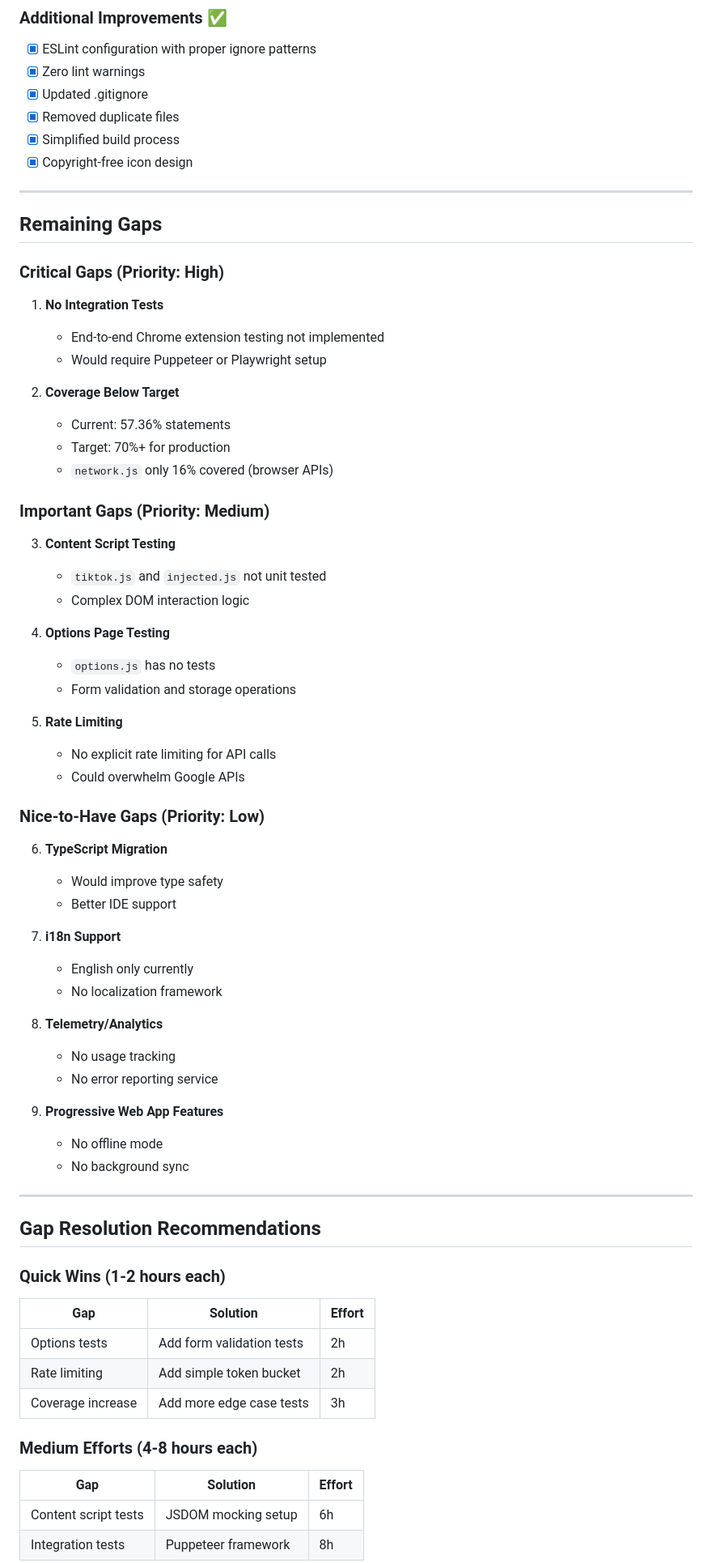
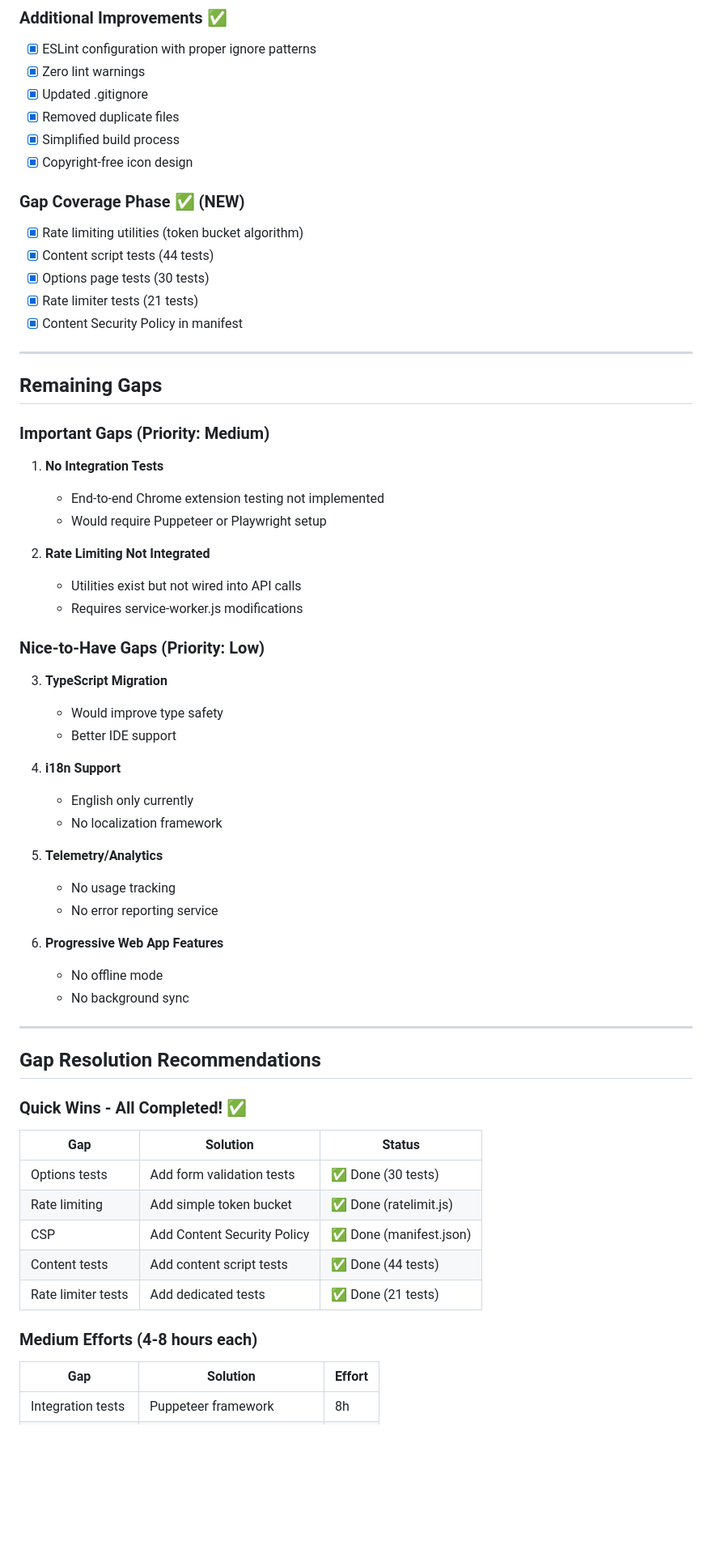
Before and after one commit to mirabelleagency/tiktok-video-downloader, a Markdown page: CURRENT-ASSESSMENT.md, the part around the change printed below. Shown: that part at 81% size. Drawn GitHub-style; blank space fills up the shorter version.

```diff
--- a/CURRENT-ASSESSMENT.md
+++ b/CURRENT-ASSESSMENT.md
@@ -108,47 +111,40 @@ src/
 - [x] Simplified build process
 - [x] Copyright-free icon design
 
+### Gap Coverage Phase ✅ (NEW)
+- [x] Rate limiting utilities (token bucket algorithm)
+- [x] Content script tests (44 tests)
+- [x] Options page tests (30 tests)
+- [x] Rate limiter tests (21 tests)
+- [x] Content Security Policy in manifest
+
 ---
 
 ## Remaining Gaps
 
-### Critical Gaps (Priority: High)
+### Important Gaps (Priority: Medium)
 1. **No Integration Tests**
    - End-to-end Chrome extension testing not implemented
    - Would require Puppeteer or Playwright setup
 
-2. **Coverage Below Target**
-   - Current: 57.36% statements
-   - Target: 70%+ for production
-   - `network.js` only 16% covered (browser APIs)
-
-### Important Gaps (Priority: Medium)
-3. **Content Script Testing**
-   - `tiktok.js` and `injected.js` not unit tested
-   - Complex DOM interaction logic
-
-4. **Options Page Testing**
-   - `options.js` has no tests
-   - Form validation and storage operations
-
-5. **Rate Limiting**
-   - No explicit rate limiting for API calls
-   - Could overwhelm Google APIs
+2. **Rate Limiting Not Integrated**
+   - Utilities exist but not wired into API calls
+   - Requires service-worker.js modifications
 
 ### Nice-to-Have Gaps (Priority: Low)
-6. **TypeScript Migration**
+3. **TypeScript Migration**
    - Would improve type safety
    - Better IDE support
 
-7. **i18n Support**
+4. **i18n Support**
    - English only currently
    - No localization framework
 
-8. **Telemetry/Analytics**
+5. **Telemetry/Analytics**
    - No usage tracking
    - No error reporting service
 
-9. **Progressive Web App Features**
+6. **Progressive Web App Features**
    - No offline mode
    - No background sync
 
@@ -156,15 +152,16 @@ src/
 
 ## Gap Resolution Recommendations
 
-### Quick Wins (1-2 hours each)
-| Gap | Solution | Effort |
+### Quick Wins - All Completed! ✅
+| Gap | Solution | Status |
 |-----|----------|--------|
-| Options tests | Add form validation tests | 2h |
-| Rate limiting | Add simple token bucket | 2h |
-| Coverage increase | Add more edge case tests | 3h |
+| Options tests | Add form validation tests | ✅ Done (30 tests) |
+| Rate limiting | Add simple token bucket | ✅ Done (ratelimit.js) |
+| CSP | Add Content Security Policy | ✅ Done (manifest.json) |
+| Content tests | Add content script tests | ✅ Done (44 tests) |
+| Rate limiter tests | Add dedicated tests | ✅ Done (21 tests) |
 
 ### Medium Efforts (4-8 hours each)
 | Gap | Solution | Effort |
 |-----|----------|--------|
-| Content script tests | JSDOM mocking setup | 6h |
 | Integration tests | Puppeteer framework | 8h |
```
Also changed, not shown: other parts of CURRENT-ASSESSMENT.md (+41 -31 lines).
